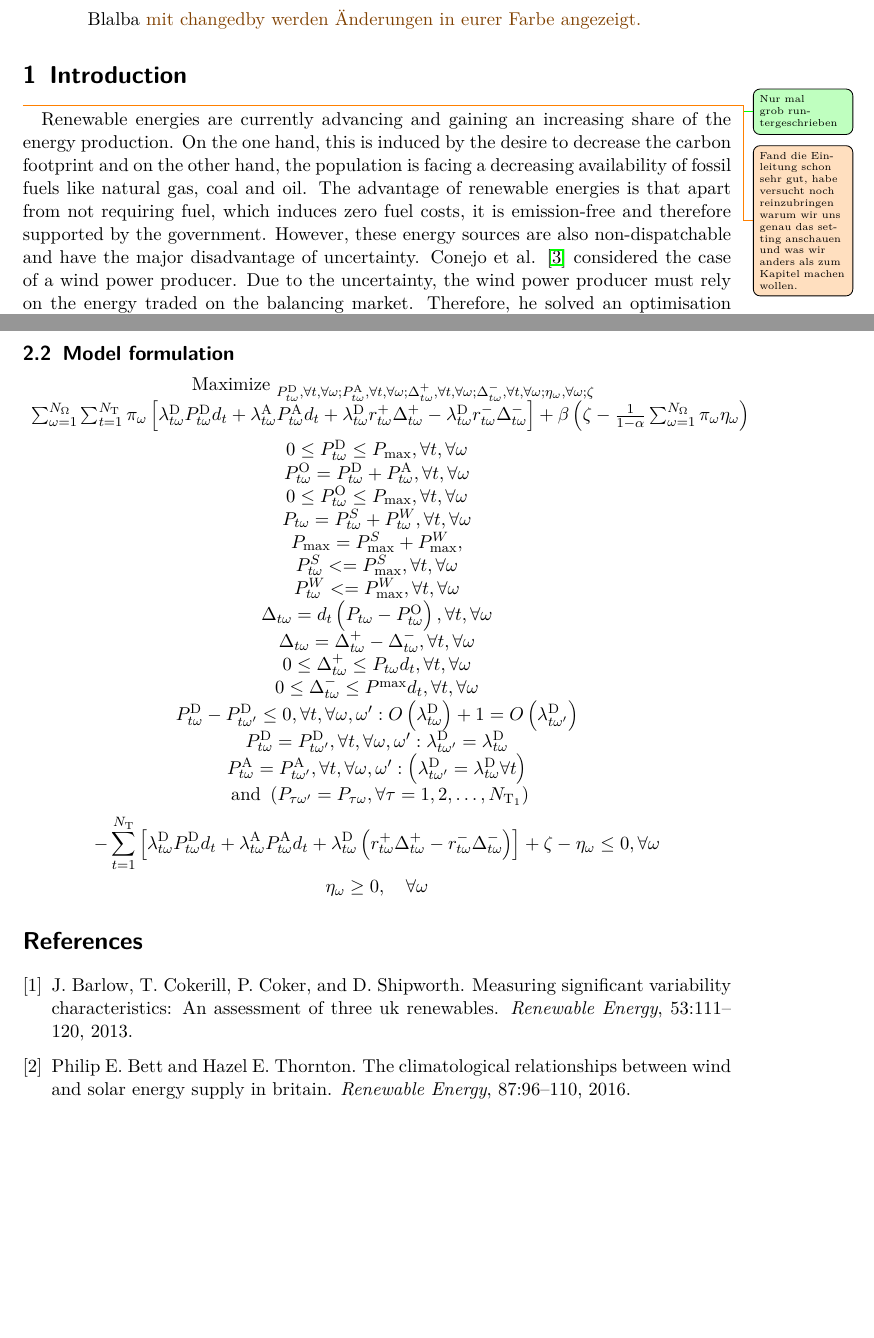
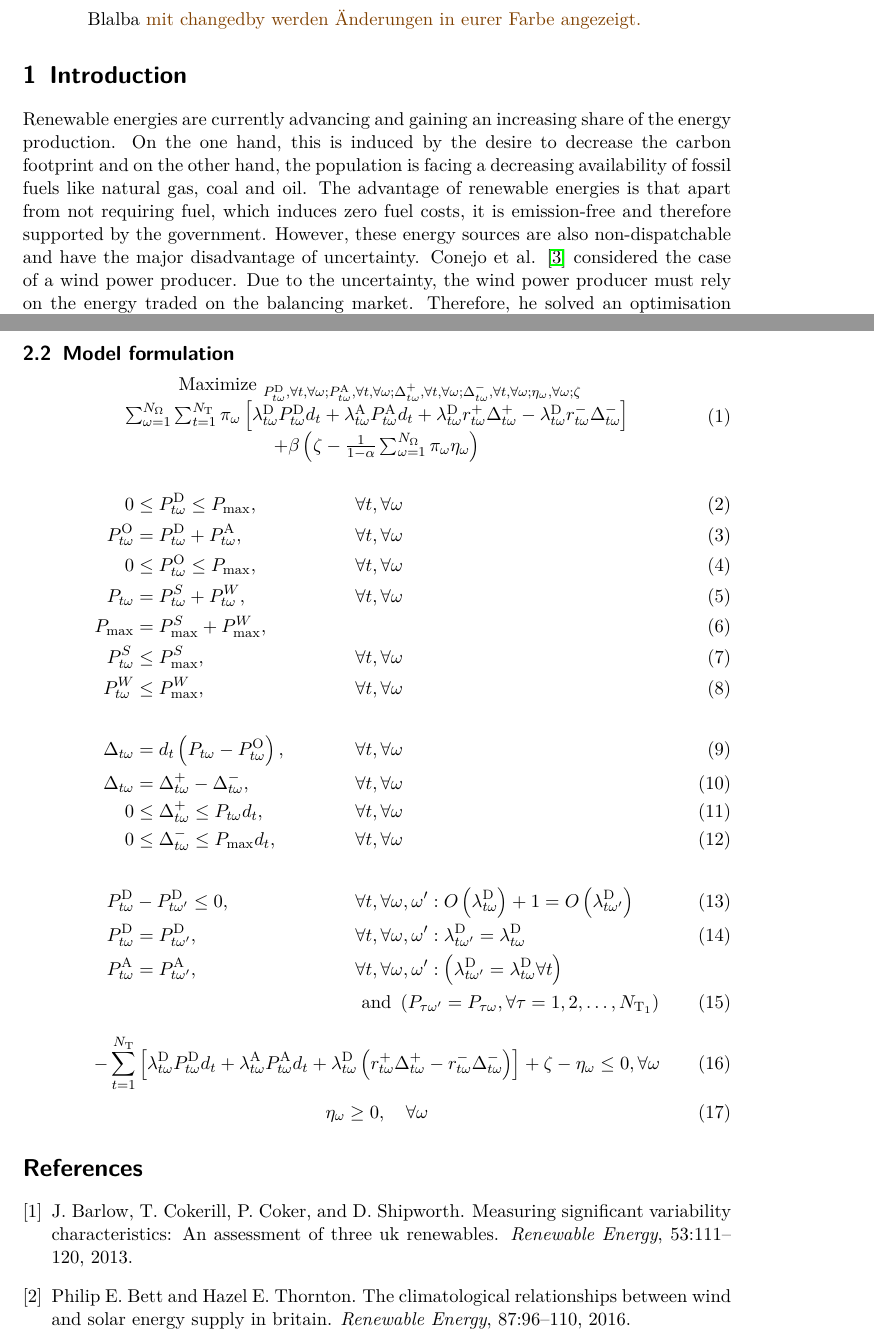
Before and after one commit to MoSunshine/IS_Project_2021, a LaTeX paper (Paper/WindPP.tex, which reads Paper/Chapters/decisionframework.tex, Paper/Chapters/introduction.tex): two parts of pages 1 and 5 of 5 before the commit and two parts of pages 1 and 5 of 6 after it, joined at a grey line, cut so that both start at the same text, the shorter picture padded with empty space. Compiled offline with pdfLaTeX.

Commit message:
Modell sauber aufgeschrieben

```diff
--- a/Paper/Chapters/decisionframework.tex
+++ b/Paper/Chapters/decisionframework.tex
@@ -79,35 +79,35 @@ The hybrid power producer has to adhere the following sequence of decisions. Fir
 
 \subsection{Model formulation}
 
-\begin{equation*}
+\begin{equation}
 \begin{array}{c}
 \text { Maximize }_{P_{t \omega}^{\mathrm{D}}, \forall t, \forall \omega ; P_{t \omega}^{\mathrm{A}}, \forall t, \forall \omega ; \Delta_{t \omega}^{+}, \forall t, \forall \omega ; \Delta_{t \omega}^{-}, \forall t, \forall \omega ; \eta_{\omega}, \forall \omega ; \zeta} \\
 \sum_{\omega=1}^{N_{\Omega}} \sum_{t=1}^{N_{\mathrm{T}}} \pi_{\omega}\left[\lambda_{t \omega}^{\mathrm{D}} P_{t \omega}^{\mathrm{D}} d_{t}+\lambda_{t \omega}^{\mathrm{A}} P_{t \omega}^{\mathrm{A}} d_{t}+\lambda_{t \omega}^{\mathrm{D}} r_{t \omega}^{+} \Delta_{t \omega}^{+}-\lambda_{t \omega}^{\mathrm{D}} r_{t \omega}^{-} \Delta_{t \omega}^{-}\right]
-+\beta\left(\zeta-\frac{1}{1-\alpha} \sum_{\omega=1}^{N_{\Omega}} \pi_{\omega} \eta_{\omega}\right)
+\\+\beta\left(\zeta-\frac{1}{1-\alpha} \sum_{\omega=1}^{N_{\Omega}} \pi_{\omega} \eta_{\omega}\right)
 \end{array}
-\end{equation*}
-\begin{equation*}
-\begin{array}{c}
-0 \leq P_{t \omega}^{\mathrm{D}} \leq P_{\mathrm{max}}, \forall t, \forall \omega \\
-P_{t \omega}^{\mathrm{O}}=P_{t \omega}^{\mathrm{D}}+P_{t \omega}^{\mathrm{A}}, \forall t, \forall \omega \\
-0 \leq P_{t \omega}^{\mathrm{O}} \leq P_{\max }, \forall t, \forall \omega \\
-P_{t\omega}= P_{t\omega}^S+P_{t\omega}^W, \forall t,\forall \omega \\
-P_{\max}= P^{S}_{\max}+P^{W}_{\max},  \\
-P_{t\omega}^{S} <= P^{S}_{\max}, \forall t, \forall \omega \\
-P_{t\omega}^{W} <= P^{W}_{\max}, \forall t, \forall \omega \\
-\Delta_{t \omega}=d_{t}\left(P_{t \omega}-P_{t \omega}^{\mathrm{O}}\right), \forall t, \forall \omega \\
-\Delta_{t \omega}=\Delta_{t \omega}^{+}-\Delta_{t \omega}^{-}, \forall t, \forall \omega \\
-0 \leq \Delta_{t \omega}^{+} \leq P_{t \omega} d_{t}, \forall t, \forall \omega \\
-0 \leq \Delta_{t \omega}^{-} \leq P^{\max } d_{t}, \forall t, \forall \omega \\
-P_{t \omega}^{\mathrm{D}}-P_{t \omega^{\prime}}^{\mathrm{D}} \leq 0, \forall t, \forall \omega, \omega^{\prime}: O\left(\lambda_{t \omega}^{\mathrm{D}}\right)+1=O\left(\lambda_{t \omega^{\prime}}^{\mathrm{D}}\right) \\
-P_{t \omega}^{\mathrm{D}}=P_{t \omega^{\prime}}^{\mathrm{D}}, \forall t, \forall \omega, \omega^{\prime}: \lambda_{t \omega^{\prime}}^{\mathrm{D}}=\lambda_{t \omega}^{\mathrm{D}} \\
-P_{t \omega}^{\mathrm{A}}=P_{t \omega^{\prime}}^{\mathrm{A}}, \forall t, \forall \omega, \omega^{\prime}:\left(\lambda_{t \omega^{\prime}}^{\mathrm{D}}=\lambda_{t \omega}^{\mathrm{D}} \forall t\right) \\
-\text { and }\left(P_{\tau \omega^{\prime}}=P_{\tau \omega}, \forall \tau=1,2, \ldots, N_{\mathrm{T}_{1}}\right)
-\end{array}
-\end{equation*}
-\begin{equation*}
+\end{equation}
+\begin{align}
+0 &\leq P_{t \omega}^{\mathrm{D}} \leq P_{\mathrm{max}}, &  &\forall t, \forall \omega \\
+P_{t \omega}^{\mathrm{O}}&=P_{t \omega}^{\mathrm{D}}+P_{t \omega}^{\mathrm{A}},&  &\forall t, \forall \omega \\
+0 &\leq P_{t \omega}^{\mathrm{O}} \leq P_{\max }, & & \forall t, \forall \omega \\
+P_{t\omega}&= P_{t\omega}^S+P_{t\omega}^W, & &\forall t,\forall \omega \\
+P_{\max}&= P^{S}_{\max}+P^{W}_{\max},  \\
+P_{t\omega}^{S} &\leq P^{S}_{\max}, &&\forall t, \forall \omega \\
+P_{t\omega}^{W} &\leq P^{W}_{\max}, &&\forall t, \forall \omega \\
+\nonumber \\
+\Delta_{t \omega}&=d_{t}\left(P_{t \omega}-P_{t \omega}^{\mathrm{O}}\right), &&\forall t, \forall \omega \\
+\Delta_{t \omega}&=\Delta_{t \omega}^{+}-\Delta_{t \omega}^{-}, &&\forall t, \forall \omega \\
+0& \leq \Delta_{t \omega}^{+} \leq P_{t \omega} d_{t}, &&\forall t, \forall \omega \\
+0& \leq \Delta_{t \omega}^{-} \leq P_{\max } d_{t}, &&\forall t, \forall \omega \\
+\nonumber \\
+P_{t \omega}^{\mathrm{D}}&-P_{t \omega^{\prime}}^{\mathrm{D}} \leq 0, && \forall t, \forall \omega, \omega^{\prime}: O\left(\lambda_{t \omega}^{\mathrm{D}}\right)+1=O\left(\lambda_{t \omega^{\prime}}^{\mathrm{D}}\right) \\
+P_{t \omega}^{\mathrm{D}}&=P_{t \omega^{\prime}}^{\mathrm{D}}, && \forall t, \forall \omega, \omega^{\prime}: \lambda_{t \omega^{\prime}}^{\mathrm{D}}=\lambda_{t \omega}^{\mathrm{D}} \\
+P_{t \omega}^{\mathrm{A}}&=P_{t \omega^{\prime}}^{\mathrm{A}},&& \forall t, \forall \omega, \omega^{\prime}:\left(\lambda_{t \omega^{\prime}}^{\mathrm{D}}=\lambda_{t \omega}^{\mathrm{D}} \forall t\right) \nonumber \\
+& &&\text { and } \left(P_{\tau \omega^{\prime}}=P_{\tau \omega}, \forall \tau=1,2, \ldots, N_{\mathrm{T}_{1}}\right)
+\end{align}
+\begin{equation}
 -\sum_{t=1}^{N_{\mathrm{T}}}\left[\lambda_{t \omega}^{\mathrm{D}} P_{t \omega}^{\mathrm{D}} d_{t}+\lambda_{t \omega}^{\mathrm{A}} P_{t \omega}^{\mathrm{A}} d_{t}+\lambda_{t \omega}^{\mathrm{D}}\left(r_{t \omega}^{+} \Delta_{t \omega}^{+}-r_{t \omega}^{-} \Delta_{t \omega}^{-}\right)\right]+\zeta-\eta_{\omega} \leq 0, \forall \omega
-\end{equation*}
-\begin{equation*}
+\end{equation}
+\begin{equation}
 \eta_{\omega} \geq 0, \quad \forall \omega
-\end{equation*}
+\end{equation}
--- a/Paper/Chapters/introduction.tex
+++ b/Paper/Chapters/introduction.tex
@@ -1,7 +1,5 @@
 \section{Introduction}
 
-\laura{Nur mal grob runtergeschrieben}
-\david{Fand die Einleitung schon sehr gut, habe versucht noch reinzubringen warum wir uns genau das setting anschauen und was wir anders als zum Kapitel machen wollen.}
 Renewable energies are currently advancing and gaining an increasing share of the energy production. On the one hand, this is induced by the desire to decrease the carbon footprint and on the other hand, the population is facing a decreasing availability of fossil fuels like natural gas, coal and oil. The advantage of renewable energies is that apart from not requiring fuel, which induces zero fuel costs, it is emission-free and therefore supported by the government. However, these energy sources are also non-dispatchable and have the major disadvantage of uncertainty. Conejo et al. \cite{Conejo10} considered the case of a wind power producer. Due to the uncertainty, the wind power producer must rely on the energy traded on the balancing market. Therefore, he solved an optimisation problem to maximise the expected profits from trading on the day-ahead market and the adjustment market while also minimising the costs incurred in the balancing market caused by energy deviations.
 
 In addition to the uncertainty, the wind power producer also faces a substantial fluctuation in production throughout the year, caused by the strong dependence on wind availability over different months in a year. Considering a wind power producer in Europe, wind availability is much higher in the winter than summer months, see, e.g. \cite{W11}.
```
Also changed, not shown: Paper/Chapters/decisionframework.tex (2 more changed lines), Paper/Chapters/introduction.tex (2 more changed lines).
